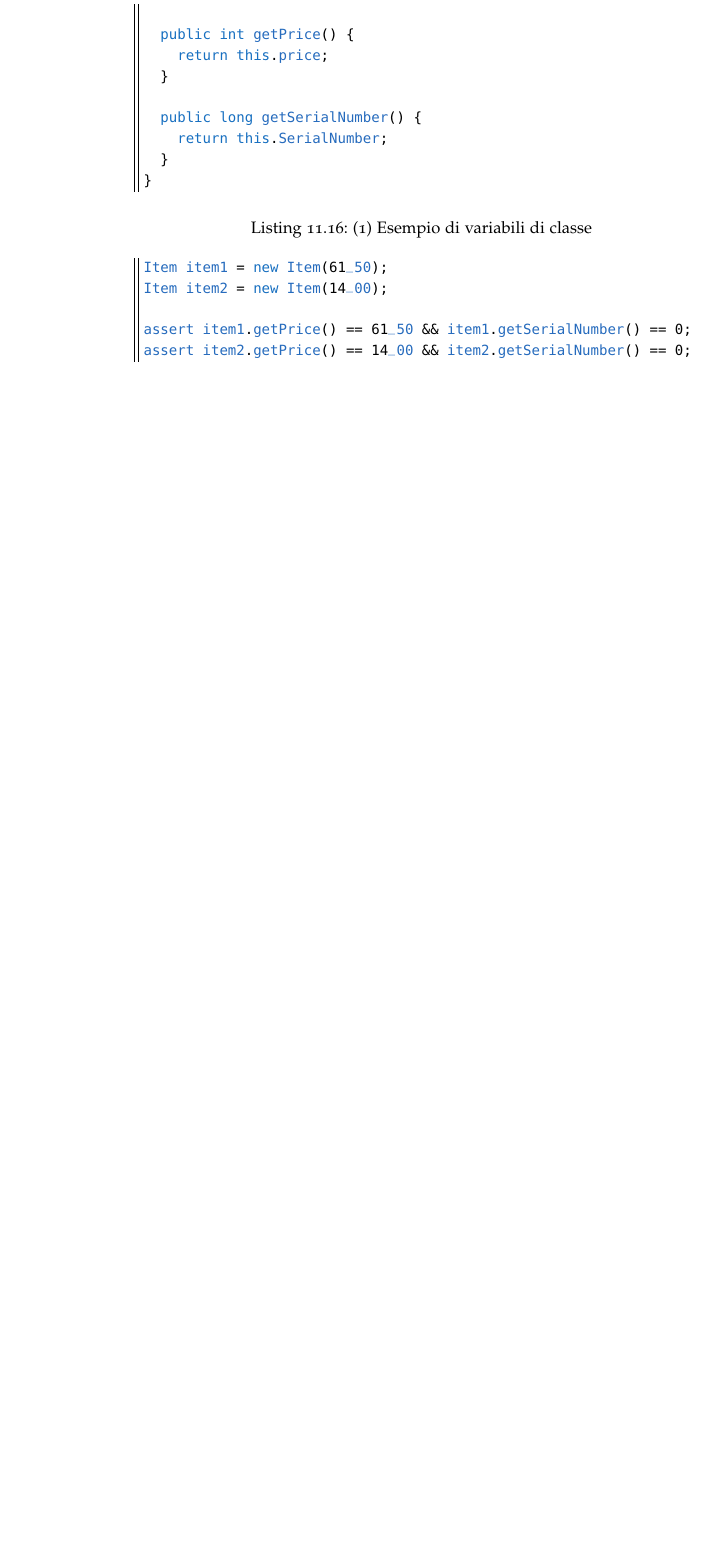
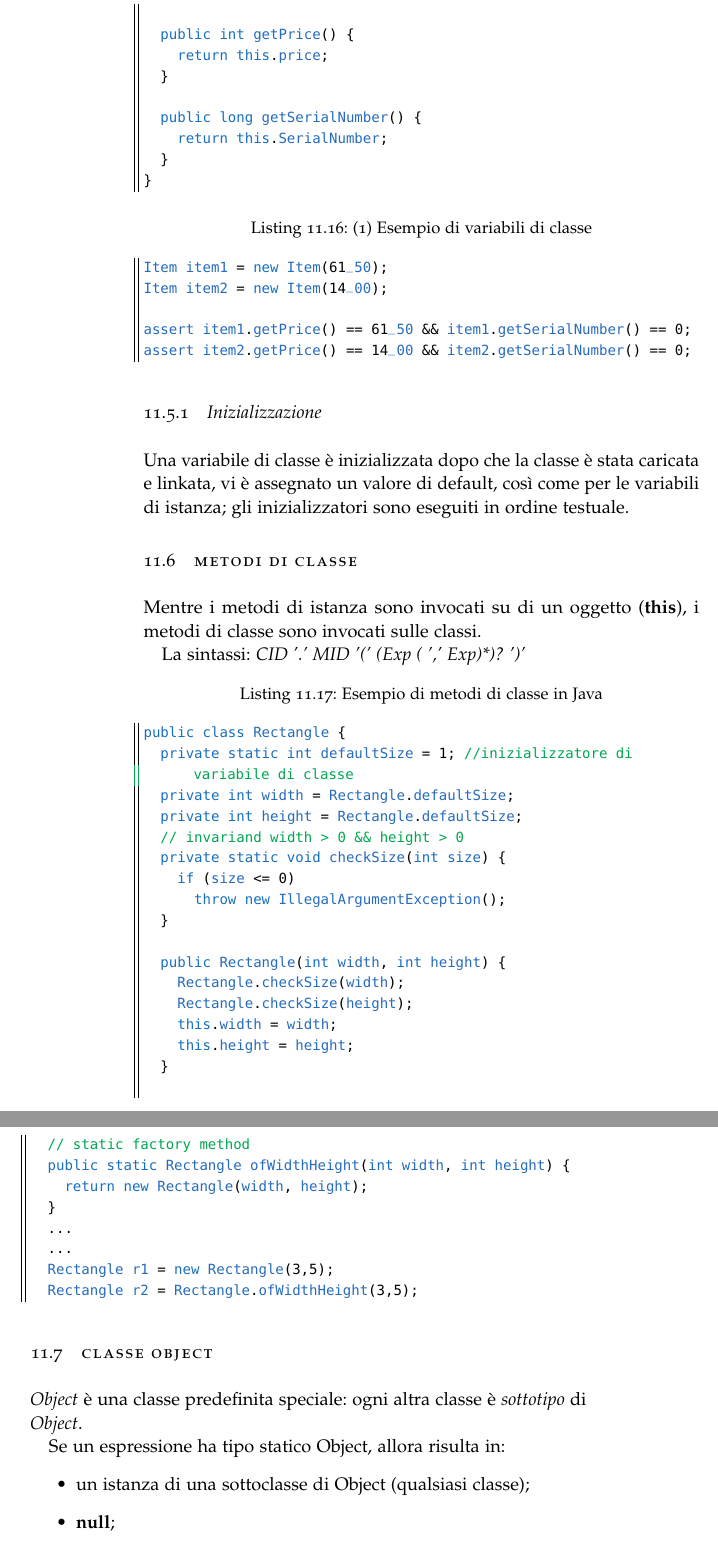
Before and after one commit to RiccardoCereghino/lpoo, a LaTeX thesis (lpo.tex, which reads Chapters/Chapter11.tex): part of page 72 of 72 before the commit and two parts of pages 74 and 75 of 76 after it, the two joined at a grey line, cut so that both start at the same text, the shorter picture padded with empty space. Compiled offline with pdfLaTeX.

Commit message:
Lesson 19-11

```diff
--- a/Chapters/Chapter11.tex
+++ b/Chapters/Chapter11.tex
@@ -443,3 +443,60 @@ Item item2 = new Item(14_00);
 assert item1.getPrice() == 61_50 && item1.getSerialNumber() == 0;
 assert item2.getPrice() == 14_00 && item2.getSerialNumber() == 0;
 \end{lstlisting}
+
+\subsection{Inizializzazione}
+Una variabile di classe è inizializzata dopo che la classe è stata caricata
+e linkata, vi è assegnato un valore di default, così come per le variabili
+di istanza; gli inizializzatori sono eseguiti in ordine testuale.
+
+\section{Metodi di classe}
+Mentre i metodi di istanza sono invocati su di un oggetto (\textbf{this}),
+i metodi di classe sono invocati sulle classi.
+
+La sintassi:
+\emph{CID '.' MID '(' (Exp ( ',' Exp)*)? ')'}
+
+\begin{lstlisting}[
+  language=Java,
+  escapeinside={(£}{£)},
+  caption={
+    Esempio di metodi di classe in Java
+  }
+]
+public class Rectangle {
+  private static int defaultSize = 1; //inizializzatore di variabile di classe
+  private int width = Rectangle.defaultSize;
+  private int height = Rectangle.defaultSize;
+  // invariand width > 0 && height > 0
+  private static void checkSize(int size) {
+    if (size <= 0)
+      throw new IllegalArgumentException();
+  }
+
+  public Rectangle(int width, int height) {
+    Rectangle.checkSize(width);
+    Rectangle.checkSize(height);
+    this.width = width;
+    this.height = height;
+  }
+
+  // static factory method
+  public static Rectangle ofWidthHeight(int width, int height) {
+    return new Rectangle(width, height);
+  }
+  ...
+  ...
+  Rectangle r1 = new Rectangle(3,5);
+  Rectangle r2 = Rectangle.ofWidthHeight(3,5);
+\end{lstlisting}
+
+\section{Classe Object}
+\emph{Object} è una classe predefinita speciale: ogni altra classe è
+\textit{sottotipo} di \emph{Object}.
+
+Se un espressione ha tipo statico Object, allora risulta in:
+\begin{itemize}
+  \item un istanza di una sottoclasse di Object (qualsiasi classe);
+  \item \textbf{null};
+  \item un \emph{array}.
+\end{itemize}
@@ -445,0 +546 @@ assert item2.getPrice() == 14_00 && item2.getSerialNumber() == 0;
+    this.y = y;
```
Also changed, not shown: lpo.pdf, resources/lect23-11-19.pdf (added), Chapters/Chapter11.tex (82 more changed lines), 1 other file.
